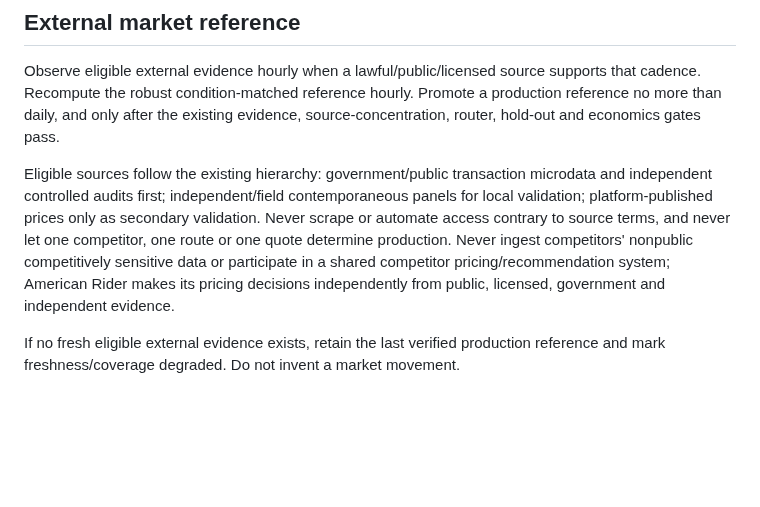
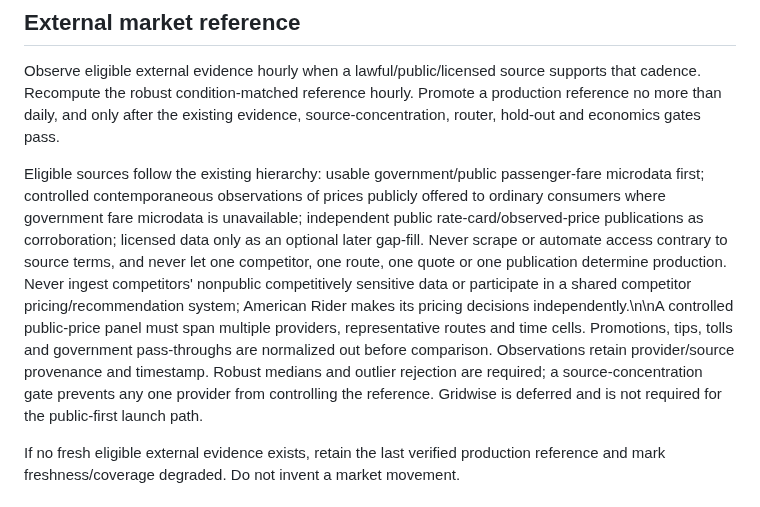
Before and after one commit to chadkhalil21-svg/American-Rider, a Markdown page: docs/MARKET-REFERENCE-OPERATIONS.md, the part around the change. GitHub-like rendering; blank space fills up the shorter version.

Commit message:
Define zero-cost public market-reference operating method

```diff
--- a/docs/MARKET-REFERENCE-OPERATIONS.md
+++ b/docs/MARKET-REFERENCE-OPERATIONS.md
@@ -8,7 +8,7 @@ American Rider maintains two deliberately separate clocks.
 
 Observe eligible external evidence hourly when a lawful/public/licensed source supports that cadence. Recompute the robust condition-matched reference hourly. Promote a production reference no more than daily, and only after the existing evidence, source-concentration, router, hold-out and economics gates pass.
 
-Eligible sources follow the existing hierarchy: government/public transaction microdata and independent controlled audits first; independent/field contemporaneous panels for local validation; platform-published prices only as secondary validation. Never scrape or automate access contrary to source terms, and never let one competitor, one route or one quote determine production. Never ingest competitors' nonpublic competitively sensitive data or participate in a shared competitor pricing/recommendation system; American Rider makes its pricing decisions independently from public, licensed, government and independent evidence.
+Eligible sources follow the existing hierarchy: usable government/public passenger-fare microdata first; controlled contemporaneous observations of prices publicly offered to ordinary consumers where government fare microdata is unavailable; independent public rate-card/observed-price publications as corroboration; licensed data only as an optional later gap-fill. Never scrape or automate access contrary to source terms, and never let one competitor, one route, one quote or one publication determine production. Never ingest competitors' nonpublic competitively sensitive data or participate in a shared competitor pricing/recommendation system; American Rider makes its pricing decisions independently.\n\nA controlled public-price panel must span multiple providers, representative routes and time cells. Promotions, tips, tolls and government pass-throughs are normalized out before comparison. Observations retain provider/source provenance and timestamp. Robust medians and outlier rejection are required; a source-concentration gate prevents any one provider from controlling the reference. Gridwise is deferred and is not required for the public-first launch path.
 
 If no fresh eligible external evidence exists, retain the last verified production reference and mark freshness/coverage degraded. Do not invent a market movement.
 
```
